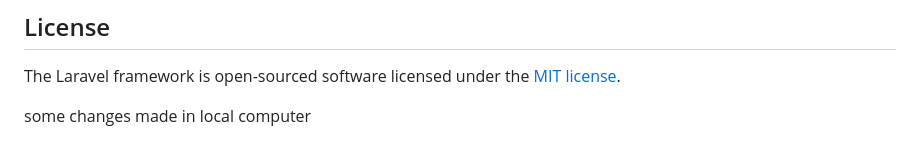
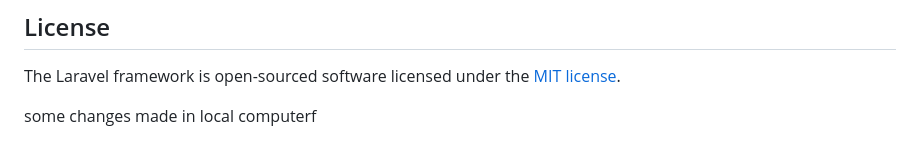
Before and after one commit to ndanzidilioni/IT-asset-and-Legal-Management-System, a Markdown page: Backend/README.md, the part around the change. Rendered like a GitHub page.

Commit message:
local computer

```diff
--- a/Backend/README.md
+++ b/Backend/README.md
@@ -60,4 +60,4 @@ If you discover a security vulnerability within Laravel, please send an e-mail t
 
 The Laravel framework is open-sourced software licensed under the [MIT license](https://opensource.org/licenses/MIT).
 
-some changes made in local computer
+some changes made in local computerf
```
